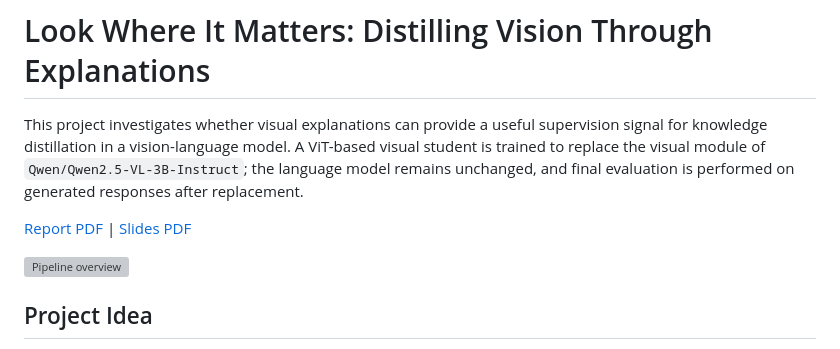
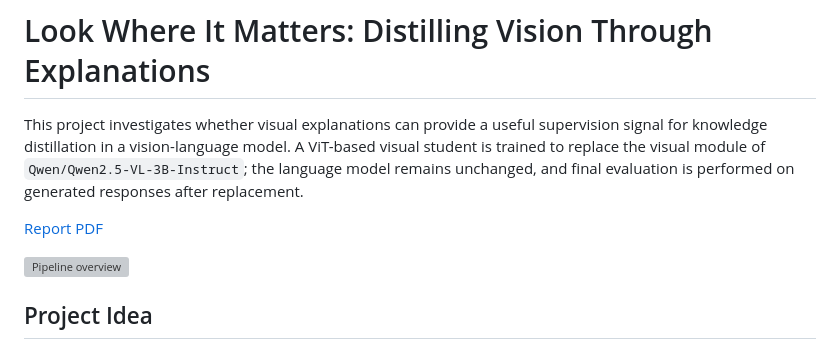
Before and after one commit to mattiacurri/ExplanationGuidedDistillation, a Markdown page: README.md, the part around one of its changes. Rendered like a GitHub page; grey boxes are pictures that could not be loaded.

Commit message:
chore(README): updated links

```diff
--- a/README.md
+++ b/README.md
@@ -2,5 +2,5 @@
 
 This project investigates whether visual explanations can provide a useful supervision signal for knowledge distillation in a vision-language model. A ViT-based visual student is trained to replace the visual module of `Qwen/Qwen2.5-VL-3B-Instruct`; the language model remains unchanged, and final evaluation is performed on generated responses after replacement.
 
-[Report PDF](docs/Report.pdf) | [Slides PDF](docs/Slides.pdf)
+[Report PDF](docs/Report.pdf)
 
```
Also changed, not shown: other parts of README.md (+1 -1 lines).
